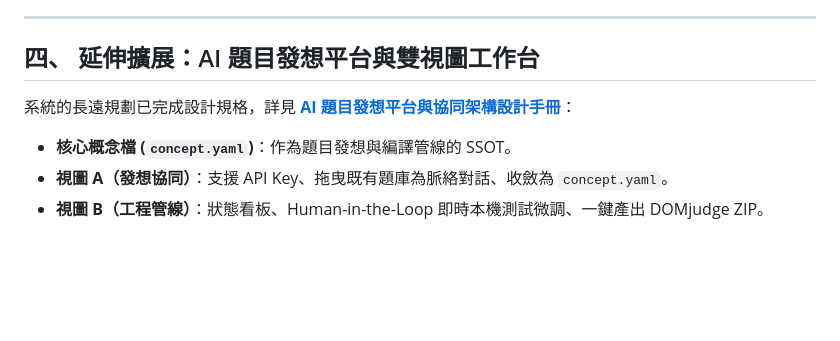
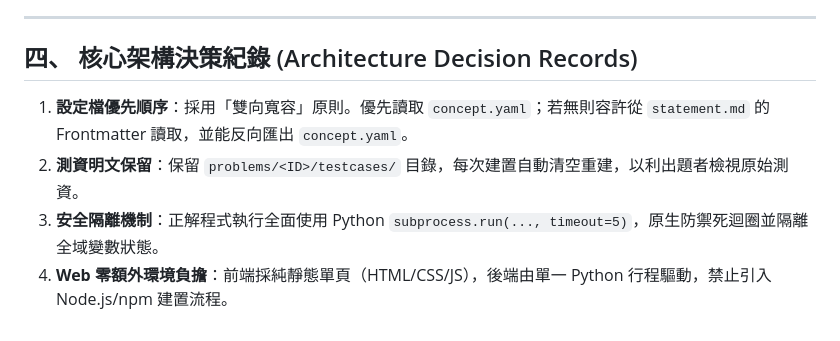
Before and after one commit to clashroyaleisgood/domjudge_builder, a Markdown page: docs/MIGRATION_SUMMARY_AND_CHECKLIST.md, the part around one of its changes. Rendered like a GitHub page; blank space fills up the shorter version.

```diff
--- a/docs/MIGRATION_SUMMARY_AND_CHECKLIST.md
+++ b/docs/MIGRATION_SUMMARY_AND_CHECKLIST.md
@@ -124,8 +137,8 @@
 
 ---
 
-## 四、 延伸擴展：AI 題目發想平台與雙視圖工作台
-系統的長遠規劃已完成設計規格，詳見 **[AI 題目發想平台與協同架構設計手冊](AI_IDEATION_AND_PLATFORM_EXPANSION.md)**：
-* **核心概念檔 (`concept.yaml`)**：作為題目發想與編譯管線的 SSOT。
-* **視圖 A（發想協同）**：支援 API Key、拖曳既有題庫為脈絡對話、收斂為 `concept.yaml`。
-* **視圖 B（工程管線）**：狀態看板、Human-in-the-Loop 即時本機測試微調、一鍵產出 DOMjudge ZIP。
+## 四、 核心架構決策紀錄 (Architecture Decision Records)
+1. **設定檔優先順序**：採用「雙向寬容」原則。優先讀取 `concept.yaml`；若無則容許從 `statement.md` 的 Frontmatter 讀取，並能反向匯出 `concept.yaml`。
+2. **測資明文保留**：保留 `problems/<ID>/testcases/` 目錄，每次建置自動清空重建，以利出題者檢視原始測資。
+3. **安全隔離機制**：正解程式執行全面使用 Python `subprocess.run(..., timeout=5)`，原生防禦死迴圈並隔離全域變數狀態。
+4. **Web 零額外環境負擔**：前端採純靜態單頁（HTML/CSS/JS），後端由單一 Python 行程驅動，禁止引入 Node.js/npm 建置流程。
```
Also changed, not shown: other parts of docs/MIGRATION_SUMMARY_AND_CHECKLIST.md (+47 -34 lines), docs/REFACTORING_BLUEPRINT.md (+33 -23 lines).
